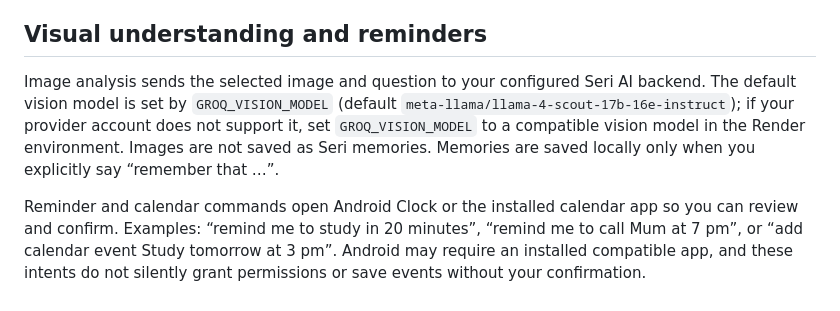
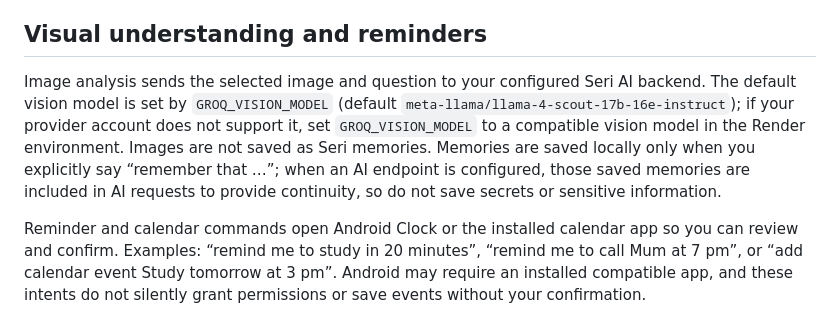
Before and after one commit to emzaro731-byte/seri, a Markdown page: README.md, the part around the change. Rendered like a GitHub page.

Commit message:
Clarify privacy behavior for Seri saved memories

```diff
--- a/README.md
+++ b/README.md
@@ -34,7 +34,7 @@ flutter build apk --release
 The API provides `GET /`, `GET /health`, and `POST /chat`. The chat endpoint accepts JSON such as `{"message":"Hello Seri","history":[]}` and returns `{"reply":"..." }`. The provider key is stored on the server, not in the Android app.
 
 ## Visual understanding and reminders
-Image analysis sends the selected image and question to your configured Seri AI backend. The default vision model is set by `GROQ_VISION_MODEL` (default `meta-llama/llama-4-scout-17b-16e-instruct`); if your provider account does not support it, set `GROQ_VISION_MODEL` to a compatible vision model in the Render environment. Images are not saved as Seri memories. Memories are saved locally only when you explicitly say “remember that …”.
+Image analysis sends the selected image and question to your configured Seri AI backend. The default vision model is set by `GROQ_VISION_MODEL` (default `meta-llama/llama-4-scout-17b-16e-instruct`); if your provider account does not support it, set `GROQ_VISION_MODEL` to a compatible vision model in the Render environment. Images are not saved as Seri memories. Memories are saved locally only when you explicitly say “remember that …”; when an AI endpoint is configured, those saved memories are included in AI requests to provide continuity, so do not save secrets or sensitive information.
 
 Reminder and calendar commands open Android Clock or the installed calendar app so you can review and confirm. Examples: “remind me to study in 20 minutes”, “remind me to call Mum at 7 pm”, or “add calendar event Study tomorrow at 3 pm”. Android may require an installed compatible app, and these intents do not silently grant permissions or save events without your confirmation.
 
```
